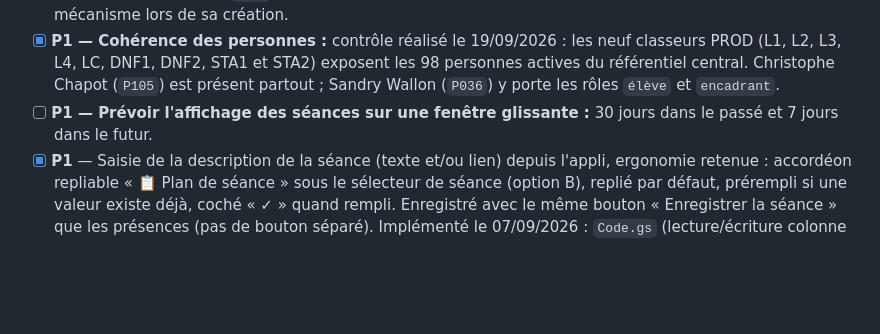
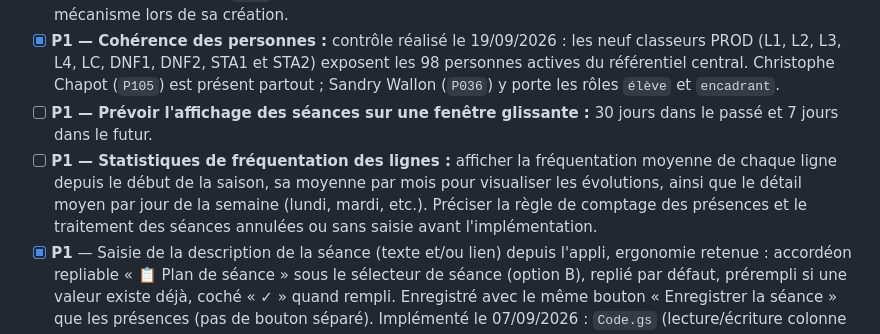
Before and after one commit to ApneeAttitude/AppSuiviAA, a Markdown page: doc/ToDo-List.md, the part around the change. GitHub-like rendering; blank space fills up the shorter version.

Commit message:
Ajoute les statistiques de fréquentation

```diff
--- a/doc/ToDo-List.md
+++ b/doc/ToDo-List.md
@@ -95,6 +95,7 @@ Idées de fonctionnalités futures, classées par priorité (P1 = prioritaire, P
 - [x] **P1 — Remplacements DNF1, DNF2, STA1 et STA2 :** la synchronisation inclut désormais ces lignes de séances. Les quatre classeurs TEST ont été contrôlés, puis les quatre classeurs PROD synchronisés le 19/09/2026 avec `synchroniserEffectifsLignesSeancesProd`, après promotion Apps Script TEST puis PROD en version 50. Chaque application expose les 25 encadrants actifs du club comme remplaçants, y compris Dominique Beauvallet (`P030`) qui n'appartient pas aux lignes DNF2 et STA2. STAC sera ajoutée à ce mécanisme lors de sa création.
 - [x] **P1 — Cohérence des personnes :** contrôle réalisé le 19/09/2026 : les neuf classeurs PROD (L1, L2, L3, L4, LC, DNF1, DNF2, STA1 et STA2) exposent les 98 personnes actives du référentiel central. Christophe Chapot (`P105`) est présent partout ; Sandry Wallon (`P036`) y porte les rôles `élève` et `encadrant`.
 - [ ] **P1 — Prévoir l'affichage des séances sur une fenêtre glissante :** 30 jours dans le passé et 7 jours dans le futur.
+- [ ] **P1 — Statistiques de fréquentation des lignes :** afficher la fréquentation moyenne de chaque ligne depuis le début de la saison, sa moyenne par mois pour visualiser les évolutions, ainsi que le détail moyen par jour de la semaine (lundi, mardi, etc.). Préciser la règle de comptage des présences et le traitement des séances annulées ou sans saisie avant l'implémentation.
 - [x] **P1** — Saisie de la description de la séance (texte et/ou lien) depuis l'appli, ergonomie retenue : accordéon repliable « 📋 Plan de séance » sous le sélecteur de séance (option B), replié par défaut, prérempli si une valeur existe déjà, coché « ✓ » quand rempli. Enregistré avec le même bouton « Enregistrer la séance » que les présences (pas de bouton séparé). Implémenté le 07/09/2026 : `Code.gs` (lecture/écriture colonne R de Calendrier, invalidation du cache « data ») + les 7 `index.html` de ligne + copies _test/_dev L2/L3. **Déployé en PROD le 08/09/2026** (fusion de la branche `test-plan-seance` dans `main`, confirmé visible en ligne) — reste à tester en conditions réelles par Fred, maintenant possible sans risque via l'environnement TEST-L2 ci-dessus.
 - [x] **P1** — Saisie du remplaçant depuis l'appli, avec sélection parmi tous les encadrants actifs du club (12/09/2026). La fenêtre de remplacement conserve la ligne fixe permettant de revenir à l'encadrant habituel, recherche dans le roster synchronisé et enregistre l'ID du remplaçant dans `Calendrier`. La source des rôles est l'onglet `Inscriptions` du classeur `AA - Parametrage 2026-2027`, reportée dans l'onglet `Personnes` de chaque classeur de ligne. Les personnes cumulant les rôles élève et encadrant sont éligibles. Validé sur TEST-L2 puis déployé en PROD : Apps Script version 40, pages L1/L2/L3/L4/LC publiées sur GitHub.
 - [x] **P1** — Afficher et modifier l'état d'une séance depuis l'application. La donnée source est l'onglet `Calendrier`, colonne I (`Statut`). **Implémenté et testé en TEST-L2 le 13/09/2026, puis généralisé et livré en PROD le 13/09/2026** : la Google Sheet centrale `AA - Parametrage 2026-2027` possède les tables de référence normalisées `Zone de confort` et `Statuts de séance` (`ID`, `Libellé`, `Actif`). TEST-L2 et les cinq classeurs PROD configurés (L1, L2, L3, L4, LC) possèdent désormais leur plage `ListeStatutsSeance` (1=planifiée, 2=tenue, 3=annulée, 4=fermée), une colonne `Statut (ID)` en fin de `Calendrier`, et une validation « depuis une plage » sur la colonne I. L'application enregistre l'ID avec le bouton unique « Enregistrer la séance ». **Ergonomie variante A** : pastille compacte et cliquable à droite du libellé « Séance », colorée discrètement selon le statut, généralisée aux 7 pages de ligne. **Règle métier :** après un enregistrement contenant au moins une présence, si la date de la séance est strictement antérieure à la date du jour et si son statut est différent de `tenue`, le serveur le passe automatiquement à `tenue` et l'interface le signale. Une séance du jour ou future n'est pas modifiée. Apps Script PROD mis à jour sur le déploiement existant (version 43) ; pages GitHub publiées sur `main` (commit `181e2c1`). DNF/STA restent hors migration car leurs classeurs PROD ne sont pas encore configurés.
```
